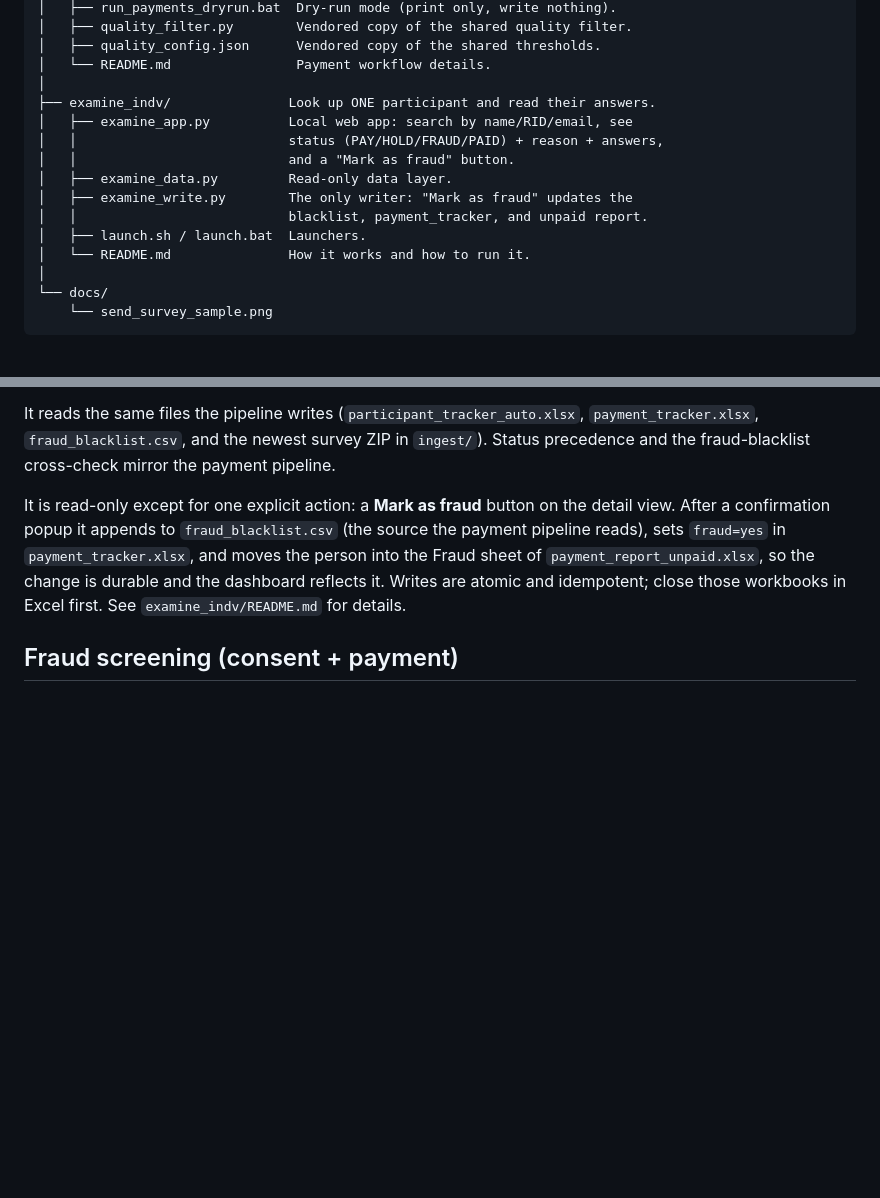
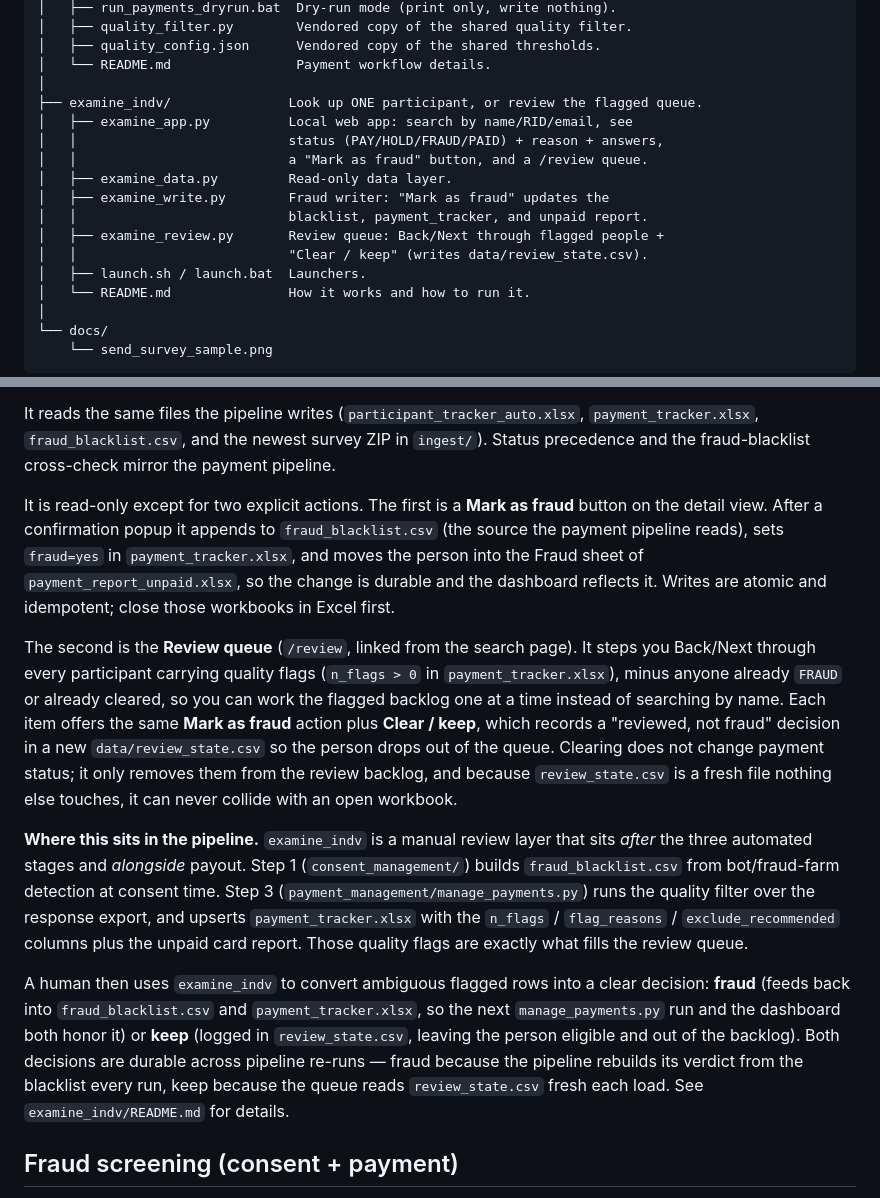
Before and after one commit to JakeC007/survey_management, a Markdown page: README.md, 2 parts joined by grey strips. Drawn GitHub-style; blank space fills up the shorter version.

```diff
--- a/README.md
+++ b/README.md
@@ -131,13 +131,15 @@ survey_management/
 │   ├── quality_config.json      Vendored copy of the shared thresholds.
 │   └── README.md                Payment workflow details.
 │
-├── examine_indv/               Look up ONE participant and read their answers.
+├── examine_indv/               Look up ONE participant, or review the flagged queue.
 │   ├── examine_app.py          Local web app: search by name/RID/email, see
 │   │                           status (PAY/HOLD/FRAUD/PAID) + reason + answers,
-│   │                           and a "Mark as fraud" button.
+│   │                           a "Mark as fraud" button, and a /review queue.
 │   ├── examine_data.py         Read-only data layer.
-│   ├── examine_write.py        The only writer: "Mark as fraud" updates the
+│   ├── examine_write.py        Fraud writer: "Mark as fraud" updates the
 │   │                           blacklist, payment_tracker, and unpaid report.
+│   ├── examine_review.py       Review queue: Back/Next through flagged people +
+│   │                           "Clear / keep" (writes data/review_state.csv).
 │   ├── launch.sh / launch.bat  Launchers.
 │   └── README.md               How it works and how to run it.
 │
@@ -415,12 +417,38 @@ It reads the same files the pipeline writes (`participant_tracker_auto.xlsx`,
 `ingest/`). Status precedence and the fraud-blacklist cross-check mirror the
 payment pipeline.
 
-It is read-only except for one explicit action: a **Mark as fraud** button on
-the detail view. After a confirmation popup it appends to `fraud_blacklist.csv`
-(the source the payment pipeline reads), sets `fraud=yes` in
+It is read-only except for two explicit actions. The first is a **Mark as fraud**
+button on the detail view. After a confirmation popup it appends to
+`fraud_blacklist.csv` (the source the payment pipeline reads), sets `fraud=yes` in
 `payment_tracker.xlsx`, and moves the person into the Fraud sheet of
 `payment_report_unpaid.xlsx`, so the change is durable and the dashboard reflects
-it. Writes are atomic and idempotent; close those workbooks in Excel first. See
+it. Writes are atomic and idempotent; close those workbooks in Excel first.
+
+The second is the **Review queue** (`/review`, linked from the search page). It
+steps you Back/Next through every participant carrying quality flags
+(`n_flags > 0` in `payment_tracker.xlsx`), minus anyone already `FRAUD` or already
+cleared, so you can work the flagged backlog one at a time instead of searching by
+name. Each item offers the same **Mark as fraud** action plus **Clear / keep**,
+which records a "reviewed, not fraud" decision in a new `data/review_state.csv` so
+the person drops out of the queue. Clearing does not change payment status; it
+only removes them from the review backlog, and because `review_state.csv` is a
+fresh file nothing else touches, it can never collide with an open workbook.
+
+**Where this sits in the pipeline.** `examine_indv` is a manual review layer that
+sits *after* the three automated stages and *alongside* payout. Step 1
+(`consent_management/`) builds `fraud_blacklist.csv` from bot/fraud-farm
+detection at consent time. Step 3 (`payment_management/manage_payments.py`) runs
+the quality filter over the response export, and upserts `payment_tracker.xlsx`
+with the `n_flags` / `flag_reasons` / `exclude_recommended` columns plus the
+unpaid card report. Those quality flags are exactly what fills the review queue.
+
+A human then uses `examine_indv` to convert ambiguous flagged rows into a clear
+decision: **fraud** (feeds back into `fraud_blacklist.csv` and
+`payment_tracker.xlsx`, so the next `manage_payments.py` run and the dashboard
+both honor it) or **keep** (logged in `review_state.csv`, leaving the person
+eligible and out of the backlog). Both decisions are durable across pipeline
+re-runs — fraud because the pipeline rebuilds its verdict from the blacklist
+every run, keep because the queue reads `review_state.csv` fresh each load. See
 `examine_indv/README.md` for details.
 
 
```
